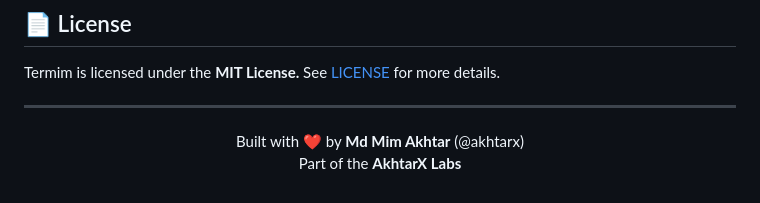
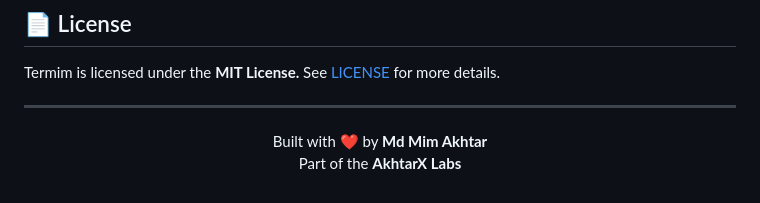
Before and after one commit to akhtarx/termim, a Markdown page: README.md, the part around the change. Drawn GitHub-style.

Commit message:
docs: updated readme

```diff
--- a/README.md
+++ b/README.md
@@ -90,6 +90,6 @@ Termim is licensed under the **MIT License.** See [LICENSE](LICENSE) for more de
 ---
 
 <p align="center">
-  Built with ❤️ by <strong>Md Mim Akhtar</strong> (@akhtarx) <br/>
+  Built with ❤️ by <strong>Md Mim Akhtar</strong><br/>
   Part of the <strong>AkhtarX Labs</strong>
 </p>
```
